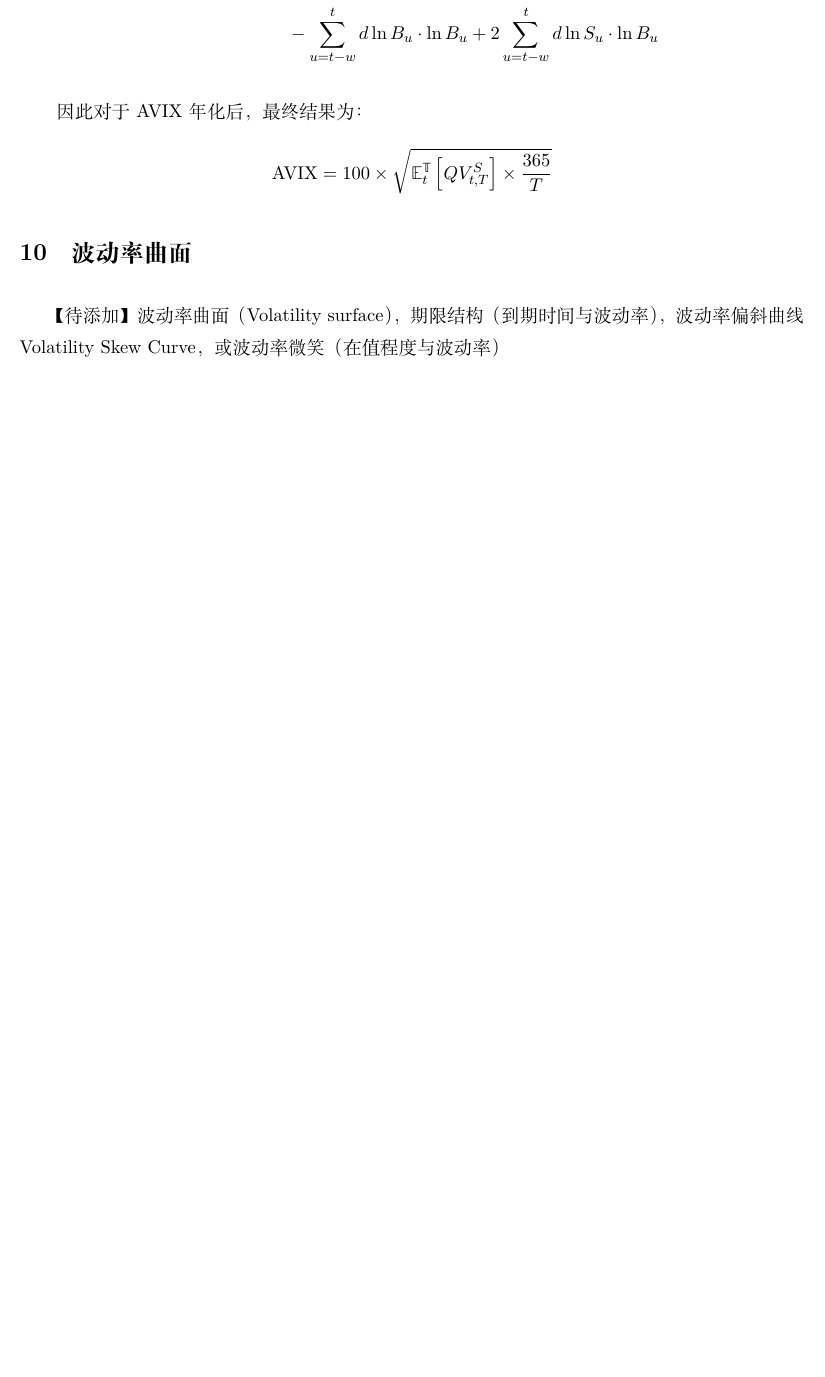
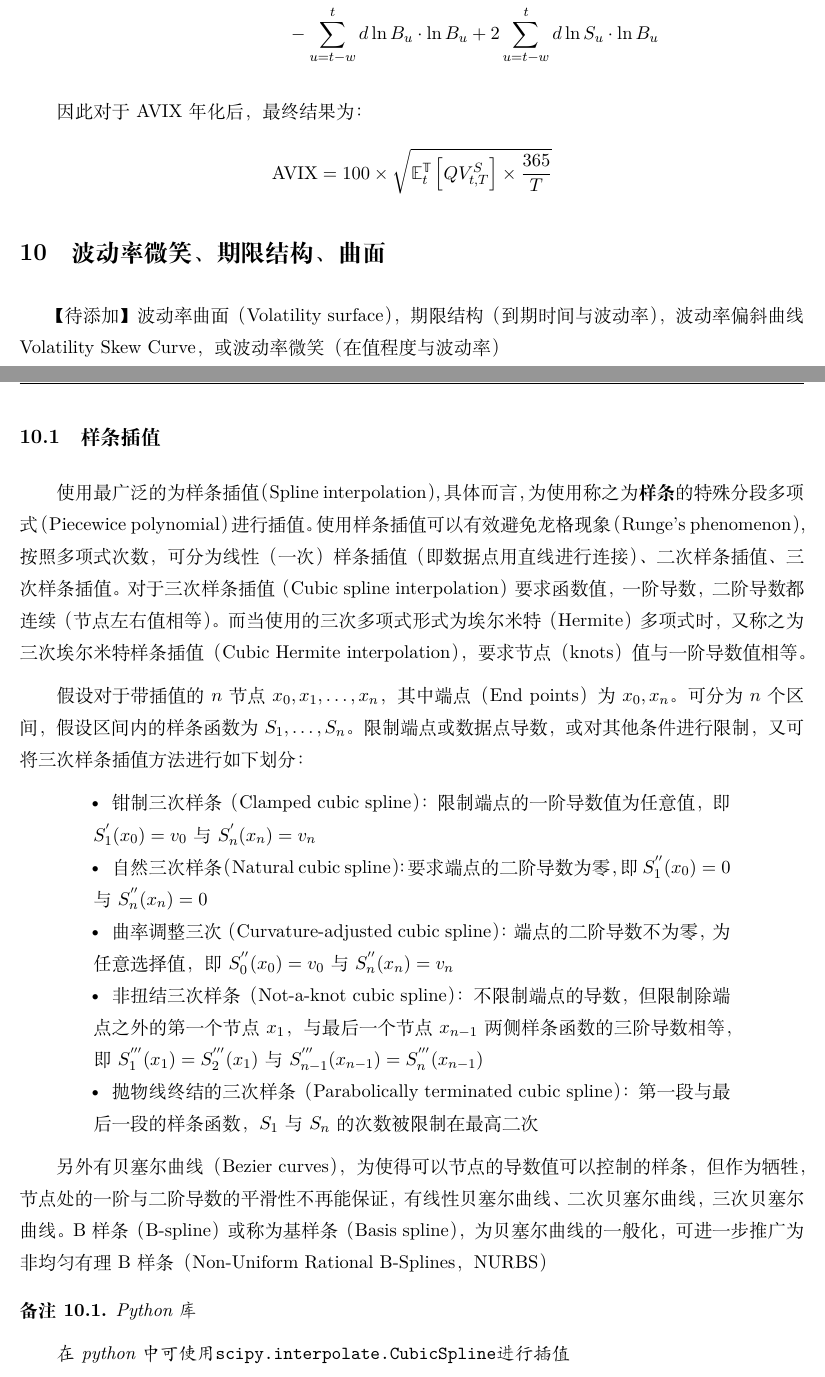
Before and after one commit to danielyang1009/latex-notes, a LaTeX document (stochastic_calculus/stochastic_calculus.tex): part of page 66 of 91 before the commit and two parts of pages 66 and 67 of 92 after it, the two joined at a grey line, cut so that both start at the same text, the shorter picture padded with empty space. Compiled offline with XeLaTeX.

Commit message:
add spline section

```diff
--- a/stochastic_calculus/stochastic_calculus.tex
+++ b/stochastic_calculus/stochastic_calculus.tex
@@ -1925,9 +1925,30 @@ $F_{t}^{*}$由PCP关系计算获得，即：
     \text{AVIX} = 100 \times \sqrt{\E_{t}^{\fwm}\left[ QV_{t,T}^{S} \right] \times \frac{365}{T}}
 \end{equation*}
 
-\section{波动率曲面}
+\section{波动率微笑、期限结构、曲面}
 
 【待添加】波动率曲面（Volatility surface），期限结构（到期时间与波动率），波动率偏斜曲线Volatility Skew Curve，或波动率微笑（在值程度与波动率）
+
+\subsection{样条插值}
+
+使用最广泛的为样条插值（Spline interpolation），具体而言，为使用称之为\textbf{样条}的特殊分段多项式（Piecewice polynomial）进行插值。使用样条插值可以有效避免龙格现象（Runge's phenomenon），按照多项式次数，可分为线性（一次）样条插值（即数据点用直线进行连接）、二次样条插值、三次样条插值。对于三次样条插值（Cubic spline interpolation）要求函数值，一阶导数，二阶导数都连续（节点左右值相等）。而当使用的三次多项式形式为埃尔米特（Hermite）多项式时，又称之为三次埃尔米特样条插值（Cubic Hermite interpolation），要求节点（knots）值与一阶导数值相等。
+
+假设对于带插值的$n$节点$x_0,x_1,\dots,x_n$，其中端点（End points）为$x_0,x_n$。可分为$n$个区间，假设区间内的样条函数为$S_1,\dots,S_n$。限制端点或数据点导数，或对其他条件进行限制，又可将三次样条插值方法进行如下划分：
+\begin{itemize}
+    \item 钳制三次样条（Clamped cubic spline）：限制端点的一阶导数值为任意值，即$S_{1}^{'}(x_0)=v_0$与$S_{n}^{'}(x_{n})=v_n$
+    \item 自然三次样条（Natural cubic spline）：要求端点的二阶导数为零，即$S_{1}^{''}(x_0)=0$与$S_{n}^{''}(x_{n})=0$
+    \item 曲率调整三次（Curvature-adjusted cubic spline）：端点的二阶导数不为零，为任意选择值，即$S_{0}^{''}(x_0)=v_0$与$S_{n}^{''}(x_{n})=v_n$
+    \item 非扭结三次样条（Not-a-knot cubic spline）：不限制端点的导数，但限制除端点之外的第一个节点$x_1$，与最后一个节点$x_{n-1}$两侧样条函数的三阶导数相等，即$S_{1}^{'''}(x_1) = S_{2}^{'''}(x_{1})$与$S_{n-1}^{'''}(x_{n-1}) = S_{n}^{'''}(x_{n-1})$
+    \item 抛物线终结的三次样条（Parabolically terminated cubic spline）：第一段与最后一段的样条函数，$S_1$与$S_n$的次数被限制在最高二次
+\end{itemize}
+
+另外有贝塞尔曲线（Bezier curves），为使得可以节点的导数值可以控制的样条，但作为牺牲，节点处的一阶与二阶导数的平滑性不再能保证，有线性贝塞尔曲线、二次贝塞尔曲线，三次贝塞尔曲线。B样条（B-spline）或称为基样条（Basis spline），为贝塞尔曲线的一般化，可进一步推广为非均匀有理B样条（Non-Uniform Rational B-Splines，NURBS）
+
+\begin{remark}
+    Python库
+
+    在python中可使用\verb|scipy.interpolate.CubicSpline|进行插值
+\end{remark}
 
 \section{远期（期货）}
 
```
Also changed, not shown: stochastic_calculus/stochastic_calculus.pdf.
